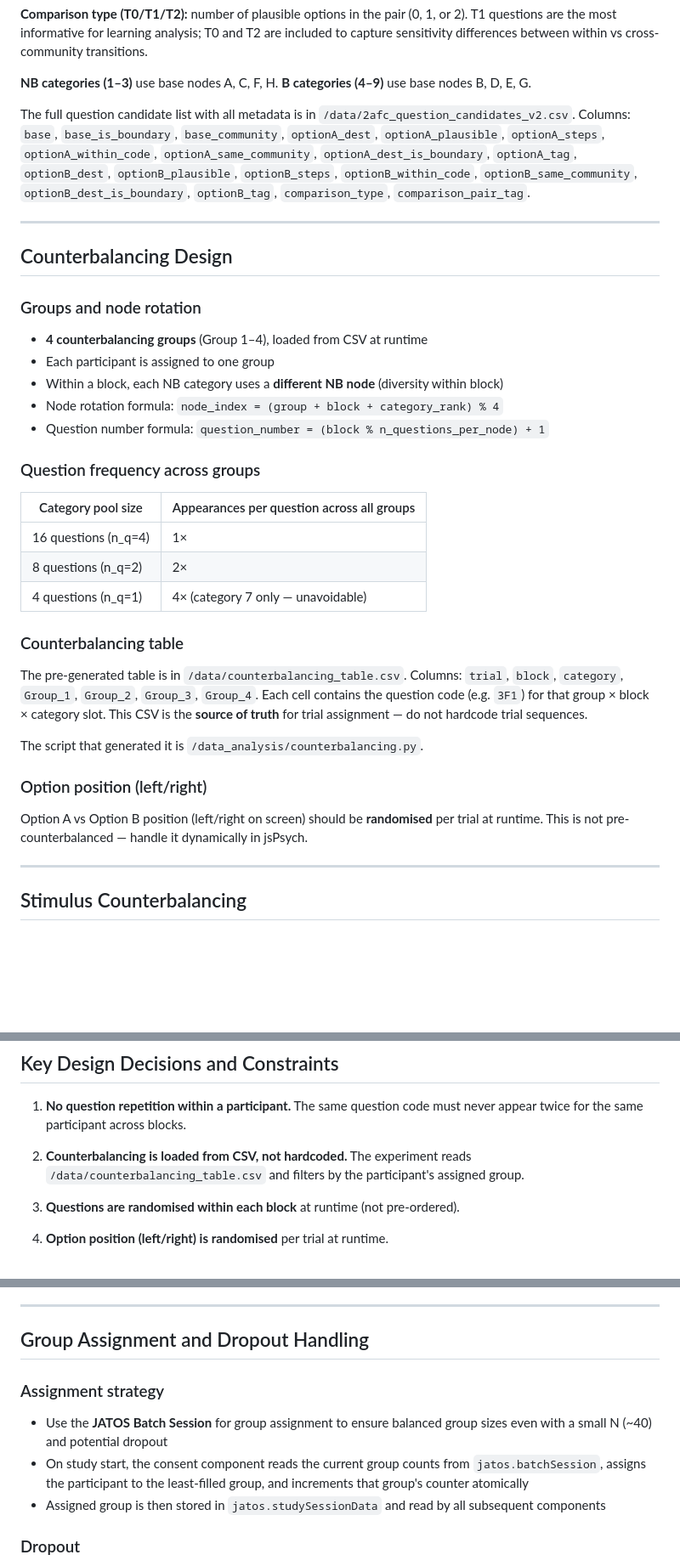
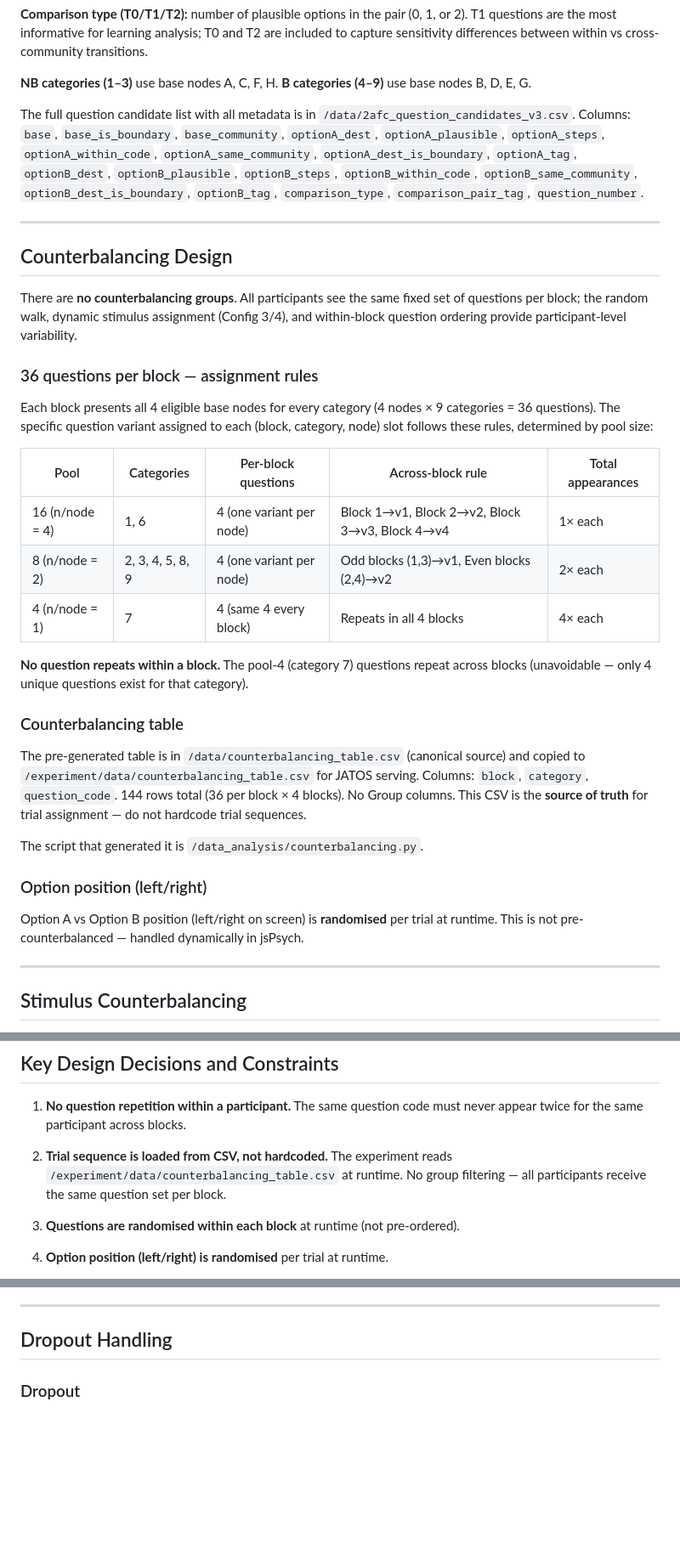
Before and after one commit to daniela-acosta/research-ucl-msc-dissertation, a Markdown page: CLAUDE.md, 3 parts joined by grey strips. Shown at 85% size. GitHub-like rendering; blank space fills up the shorter version.

Commit message:
update claude md doc

```diff
--- a/CLAUDE.md
+++ b/CLAUDE.md
@@ -93,42 +93,48 @@ to capture sensitivity differences between within vs cross-community transitions
 **NB categories (1–3)** use base nodes A, C, F, H.
 **B categories (4–9)** use base nodes B, D, E, G.
 
-The full question candidate list with all metadata is in `/data/2afc_question_candidates_v2.csv`.
+The full question candidate list with all metadata is in `/data/2afc_question_candidates_v3.csv`.
 Columns: `base`, `base_is_boundary`, `base_community`, `optionA_dest`, `optionA_plausible`,
 `optionA_steps`, `optionA_within_code`, `optionA_same_community`, `optionA_dest_is_boundary`,
 `optionA_tag`, `optionB_dest`, `optionB_plausible`, `optionB_steps`, `optionB_within_code`,
 `optionB_same_community`, `optionB_dest_is_boundary`, `optionB_tag`, `comparison_type`,
-`comparison_pair_tag`.
+`comparison_pair_tag`, `question_number`.
 
 ---
 
 ## Counterbalancing Design
 
-### Groups and node rotation
-- **4 counterbalancing groups** (Group 1–4), loaded from CSV at runtime
-- Each participant is assigned to one group
-- Within a block, each NB category uses a **different NB node** (diversity within block)
-- Node rotation formula: `node_index = (group + block + category_rank) % 4`
-- Question number formula: `question_number = (block % n_questions_per_node) + 1`
+There are **no counterbalancing groups**. All participants see the same fixed set of
+questions per block; the random walk, dynamic stimulus assignment (Config 3/4), and
+within-block question ordering provide participant-level variability.
 
-### Question frequency across groups
-| Category pool size | Appearances per question across all groups |
-|--------------------|------------------------------------------|
-| 16 questions (n_q=4) | 1× |
-| 8 questions (n_q=2)  | 2× |
-| 4 questions (n_q=1)  | 4× (category 7 only — unavoidable) |
+### 36 questions per block — assignment rules
+
+Each block presents all 4 eligible base nodes for every category (4 nodes × 9 categories
+= 36 questions). The specific question variant assigned to each (block, category, node)
+slot follows these rules, determined by pool size:
+
+| Pool | Categories | Per-block questions | Across-block rule | Total appearances |
+|------|-----------|--------------------|--------------------|-------------------|
+| 16 (n/node = 4) | 1, 6 | 4 (one variant per node) | Block 1→v1, Block 2→v2, Block 3→v3, Block 4→v4 | 1× each |
+| 8 (n/node = 2) | 2, 3, 4, 5, 8, 9 | 4 (one variant per node) | Odd blocks (1,3)→v1, Even blocks (2,4)→v2 | 2× each |
+| 4 (n/node = 1) | 7 | 4 (same 4 every block) | Repeats in all 4 blocks | 4× each |
+
+**No question repeats within a block.** The pool-4 (category 7) questions repeat across
+blocks (unavoidable — only 4 unique questions exist for that category).
 
 ### Counterbalancing table
-The pre-generated table is in `/data/counterbalancing_table.csv`.
-Columns: `trial`, `block`, `category`, `Group_1`, `Group_2`, `Group_3`, `Group_4`.
-Each cell contains the question code (e.g. `3F1`) for that group × block × category slot.
+The pre-generated table is in `/data/counterbalancing_table.csv` (canonical source) and
+copied to `/experiment/data/counterbalancing_table.csv` for JATOS serving.
+Columns: `block`, `category`, `question_code`.
+144 rows total (36 per block × 4 blocks). No Group columns.
 This CSV is the **source of truth** for trial assignment — do not hardcode trial sequences.
 
 The script that generated it is `/data_analysis/counterbalancing.py`.
 
 ### Option position (left/right)
-Option A vs Option B position (left/right on screen) should be **randomised** per trial
-at runtime. This is not pre-counterbalanced — handle it dynamically in jsPsych.
+Option A vs Option B position (left/right on screen) is **randomised** per trial at
+runtime. This is not pre-counterbalanced — handled dynamically in jsPsych.
 
 ---
 
@@ -260,8 +268,9 @@ CLAUDE.md                     — this file
 1. **No question repetition within a participant.** The same question code must never
    appear twice for the same participant across blocks.
 
-2. **Counterbalancing is loaded from CSV, not hardcoded.** The experiment reads
-   `/data/counterbalancing_table.csv` and filters by the participant's assigned group.
+2. **Trial sequence is loaded from CSV, not hardcoded.** The experiment reads
+   `/experiment/data/counterbalancing_table.csv` at runtime. No group filtering — all
+   participants receive the same question set per block.
 
 3. **Questions are randomised within each block** at runtime (not pre-ordered).
 
@@ -382,16 +390,7 @@ duplicate trial logic between components — parameterise it.
 
 ---
 
-## Group Assignment and Dropout Handling
-
-### Assignment strategy
-- Use the **JATOS Batch Session** for group assignment to ensure balanced group sizes
-  even with a small N (~40) and potential dropout
-- On study start, the consent component reads the current group counts from
-  `jatos.batchSession`, assigns the participant to the least-filled group, and
-  increments that group's counter atomically
-- Assigned group is then stored in `jatos.studySessionData` and read by all subsequent
-  components
+## Dropout Handling
 
 ### Dropout
 - No special recovery for incomplete participants — they are excluded from analysis
```
Also changed, not shown: other parts of CLAUDE.md (+32 -19 lines).
